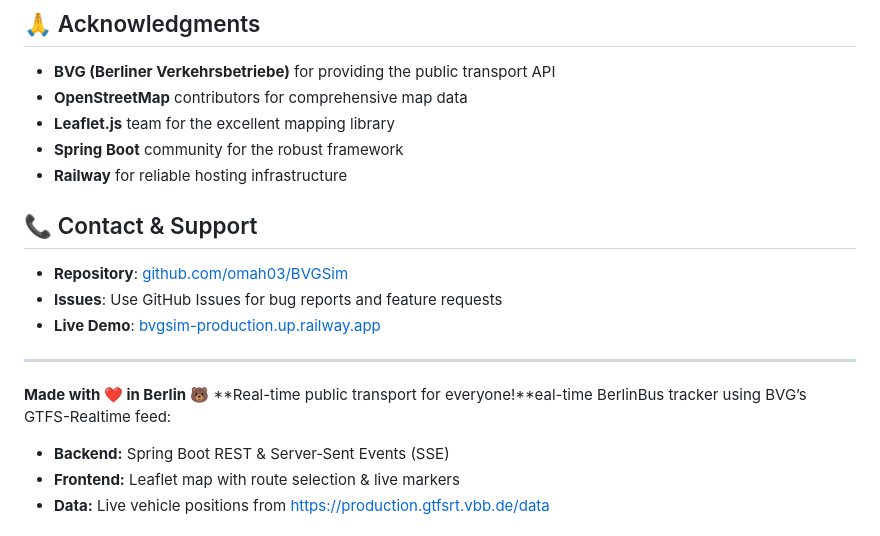
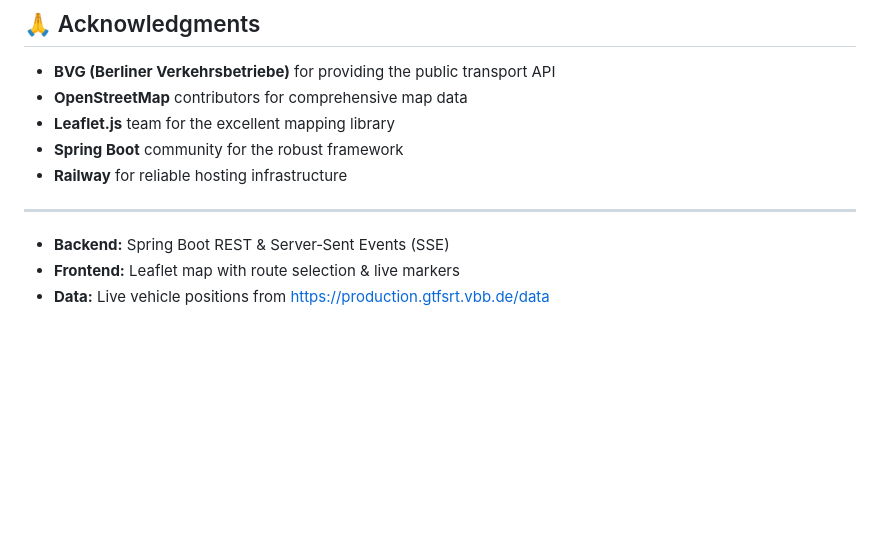
Before and after one commit to omah03/BVGSim, a Markdown page: README.md, the part around one of its changes. Drawn GitHub-style; blank space fills up the shorter version.

```diff
--- a/README.md
+++ b/README.md
@@ -201,15 +201,7 @@ This project is open source and available under the [MIT License](LICENSE).
 - **Spring Boot** community for the robust framework
 - **Railway** for reliable hosting infrastructure
 
-## 📞 Contact & Support
-
-- **Repository**: [github.com/omah03/BVGSim](https://github.com/omah03/BVGSim)
-- **Issues**: Use GitHub Issues for bug reports and feature requests
-- **Live Demo**: [bvgsim-production.up.railway.app](https://bvgsim-production.up.railway.app)
-
 ---
-
-**Made with ❤️ in Berlin** 🐻 **Real-time public transport for everyone!**eal-time BerlinBus tracker using BVG’s GTFS-Realtime feed:
 
 - **Backend:** Spring Boot REST & Server‑Sent Events (SSE)
 - **Frontend:** Leaflet map with route selection & live markers
```
Also changed, not shown: other parts of README.md (+1 -1 lines).
